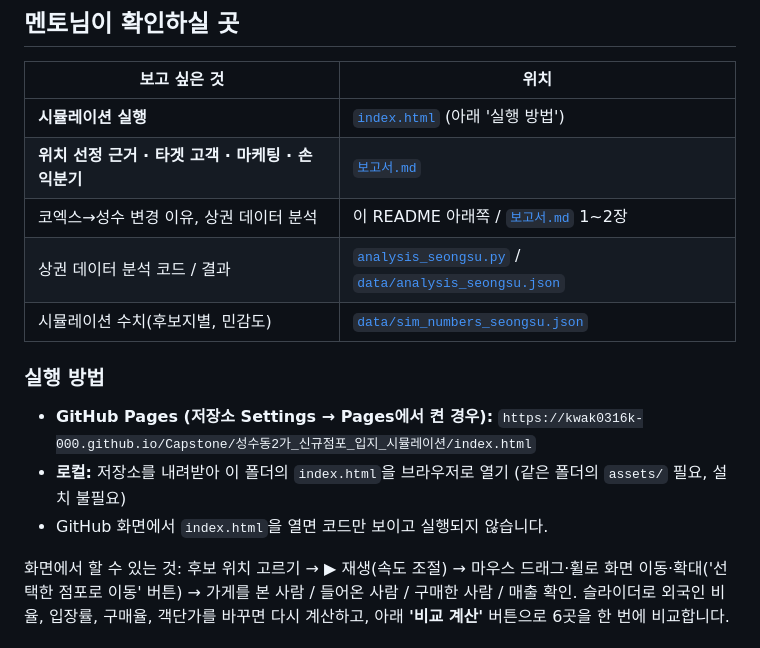
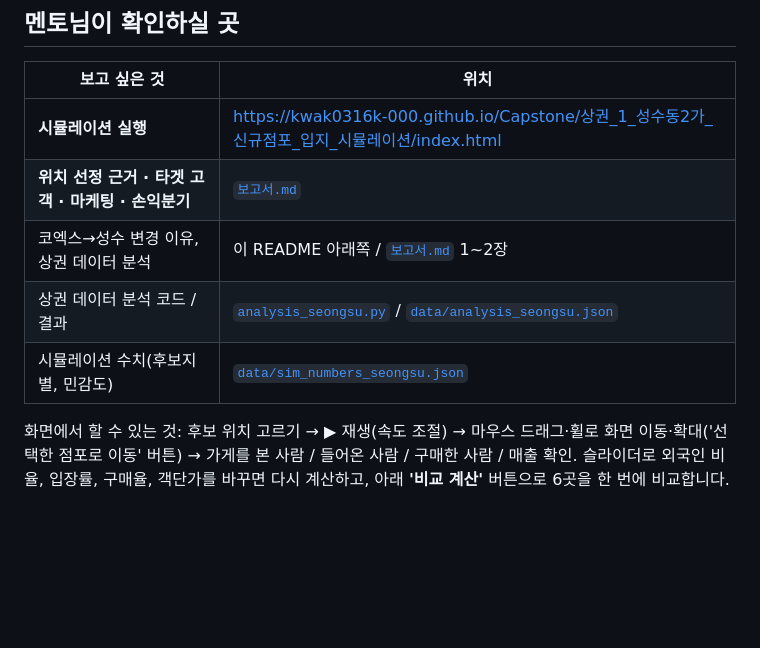
Before and after one commit to kwak0316k-000/Capstone, a Markdown page: 상권_1_성수동2가_신규점포_입지_시뮬레이션/README.md, the part around the change. Rendered like a GitHub page; blank space fills up the shorter version.

```diff
--- a/상권_1_성수동2가_신규점포_입지_시뮬레이션/README.md
+++ b/상권_1_성수동2가_신규점포_입지_시뮬레이션/README.md
@@ -13,16 +13,12 @@
 
 | 보고 싶은 것 | 위치 |
 |---|---|
-| **시뮬레이션 실행** | [`index.html`](index.html) (아래 '실행 방법') |
+| **시뮬레이션 실행** | https://kwak0316k-000.github.io/Capstone/상권_1_성수동2가_신규점포_입지_시뮬레이션/index.html |
 | **위치 선정 근거 · 타겟 고객 · 마케팅 · 손익분기** | [`보고서.md`](보고서.md) |
 | 코엑스→성수 변경 이유, 상권 데이터 분석 | 이 README 아래쪽 / [`보고서.md`](보고서.md) 1~2장 |
 | 상권 데이터 분석 코드 / 결과 | [`analysis_seongsu.py`](analysis_seongsu.py) / [`data/analysis_seongsu.json`](data/analysis_seongsu.json) |
 | 시뮬레이션 수치(후보지별, 민감도) | [`data/sim_numbers_seongsu.json`](data/sim_numbers_seongsu.json) |
 
-### 실행 방법
-- **GitHub Pages (저장소 Settings → Pages에서 켠 경우):** `https://kwak0316k-000.github.io/Capstone/성수동2가_신규점포_입지_시뮬레이션/index.html`
-- **로컬:** 저장소를 내려받아 이 폴더의 `index.html`을 브라우저로 열기 (같은 폴더의 `assets/` 필요, 설치 불필요)
-- GitHub 화면에서 `index.html`을 열면 코드만 보이고 실행되지 않습니다.
 
 화면에서 할 수 있는 것: 후보 위치 고르기 → ▶ 재생(속도 조절) → 마우스 드래그·휠로 화면 이동·확대('선택한 점포로 이동' 버튼) → 가게를 본 사람 / 들어온 사람 / 구매한 사람 / 매출 확인. 슬라이더로 외국인 비율, 입장률, 구매율, 객단가를 바꾸면 다시 계산하고, 아래 **'비교 계산'** 버튼으로 6곳을 한 번에 비교합니다.
 
```
